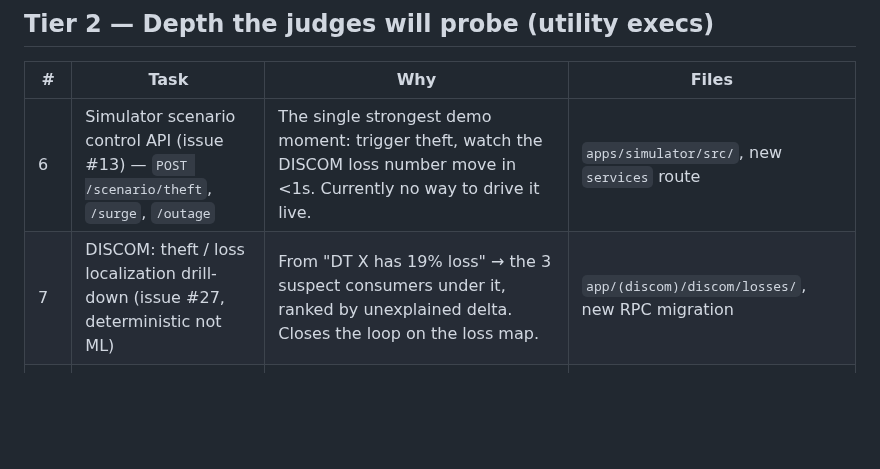
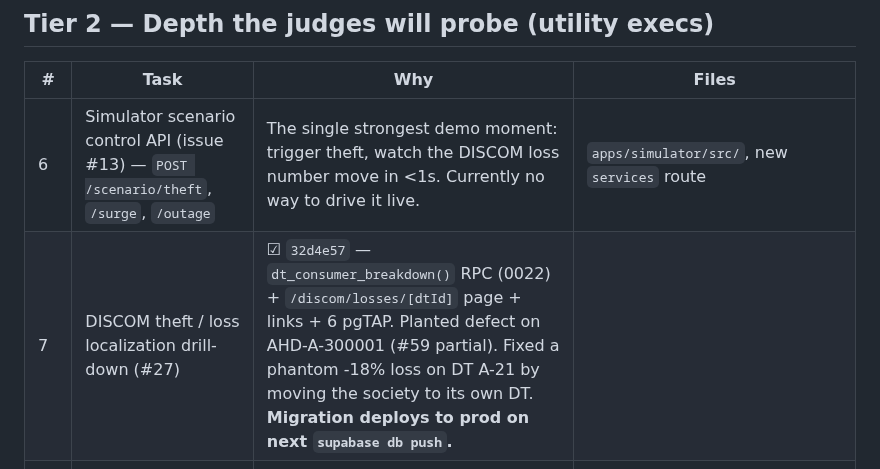
Before and after one commit to neevmodh/EcoPower3.0, a Markdown page: PLAN-FINAL-WEB.md, the part around the change. Rendered like a GitHub page; blank space fills up the shorter version.

Commit message:
docs: plan — loss localization done
Co-Authored-By: Claude Sonnet 5 <noreply@anthropic.com>
Claude-Session: https://claude.ai/code/session_01FTQfQ7eaqLaNxZY3GzQXHP

```diff
--- a/PLAN-FINAL-WEB.md
+++ b/PLAN-FINAL-WEB.md
@@ -23,7 +23,7 @@ Status: `☐` todo · `◐` doing · `☑` done · `⊘` cut
 | # | Task | Why | Files |
 |---|---|---|---|
 | 6 | Simulator scenario control API (issue #13) — `POST /scenario/theft`, `/surge`, `/outage` | The single strongest demo moment: trigger theft, watch the DISCOM loss number move in <1s. Currently no way to drive it live. | `apps/simulator/src/`, new `services` route |
-| 7 | DISCOM: theft / loss localization drill-down (issue #27, deterministic not ML) | From "DT X has 19% loss" → the 3 suspect consumers under it, ranked by unexplained delta. Closes the loop on the loss map. | `app/(discom)/discom/losses/`, new RPC migration |
+| 7 | DISCOM theft / loss localization drill-down (#27) | ☑ `32d4e57` — `dt_consumer_breakdown()` RPC (0022) + `/discom/losses/[dtId]` page + links + 6 pgTAP. Planted defect on AHD-A-300001 (#59 partial). Fixed a phantom -18% loss on DT A-21 by moving the society to its own DT. **Migration deploys to prod on next `supabase db push`.** |
 | 8 | Golden-file billing tests + 12 correctness properties (issues #24, #25) | ☑ `f278da4` — 12 golden (exact paise, real Torrent RGP tariff) + 15 properties (400 seeded cases each). 62 billing tests total. |
 | 9 | Consumer analytics — month-over-month grid import | ◐ MoM comparison card added (only when both months fully covered — no fake headline). Slab-position + load disaggregation deferred (disaggregation risks synthetic numbers → P1). |
 | 10 | Notifications actually delivered + bell badge live | Bell exists; wire it to the `0019_workflows` triggers so outage/payment/ticket events show up. | `components/NotificationBell.tsx` |
```
